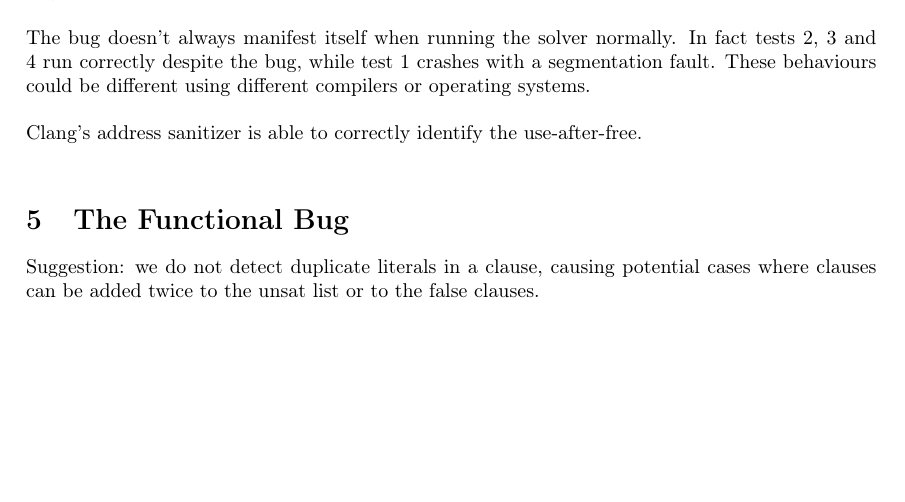
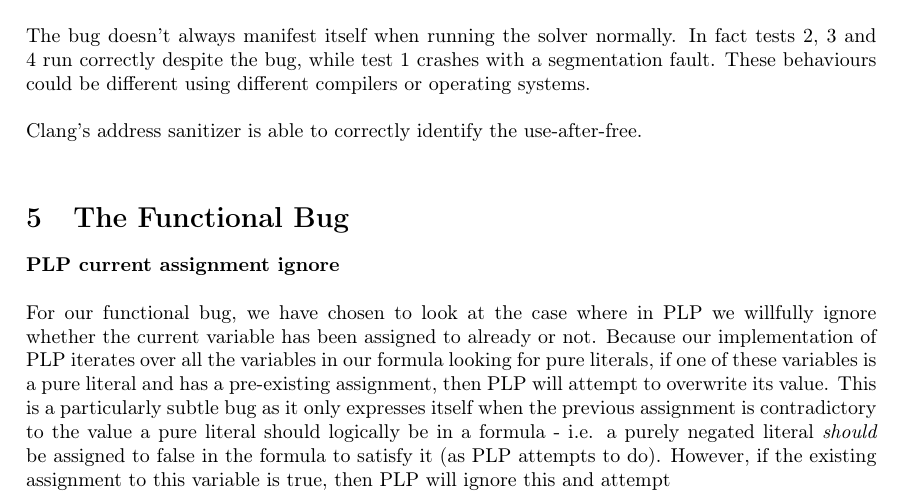
Before and after one commit to giuliojiang/Banosat, a LaTeX document (report/report.tex): part of page 5 of 5, cut so that both start at the same text, the shorter picture padded with empty space. Compiled offline with pdfLaTeX.

Commit message:
Add funcErr report stuff (part 1)

```diff
--- a/report/report.tex
+++ b/report/report.tex
@@ -305,6 +305,15 @@ Clang's address sanitizer is able to correctly identify the use-after-free.\\
 
 \section{The Functional Bug}
 
-Suggestion: we do not detect duplicate literals in a clause, causing potential cases where clauses can be added twice to the unsat list or to the false clauses.\\
+
+\textbf{PLP current assignment ignore} \\
+
+For our functional bug, we have chosen to look at the case where in PLP we willfully ignore whether the current variable has been assigned to already or not. Because our implementation of PLP iterates over all the variables in our formula looking for pure literals, if one of these variables is a pure literal and has a pre-existing assignment, then PLP will attempt to overwrite its value. This is a particularly subtle bug as it only expresses itself when the previous assignment is contradictory to the value a pure literal should logically be in a formula - i.e. a purely negated literal \textit{should} be assigned to false in the formula to satisfy it (as PLP attempts to do). However, if the existing assignment to this variable is true, then PLP will ignore this and attempt
+
+
+
+
+
+
 
 \end{document}
```
Also changed, not shown: report/report.pdf.
